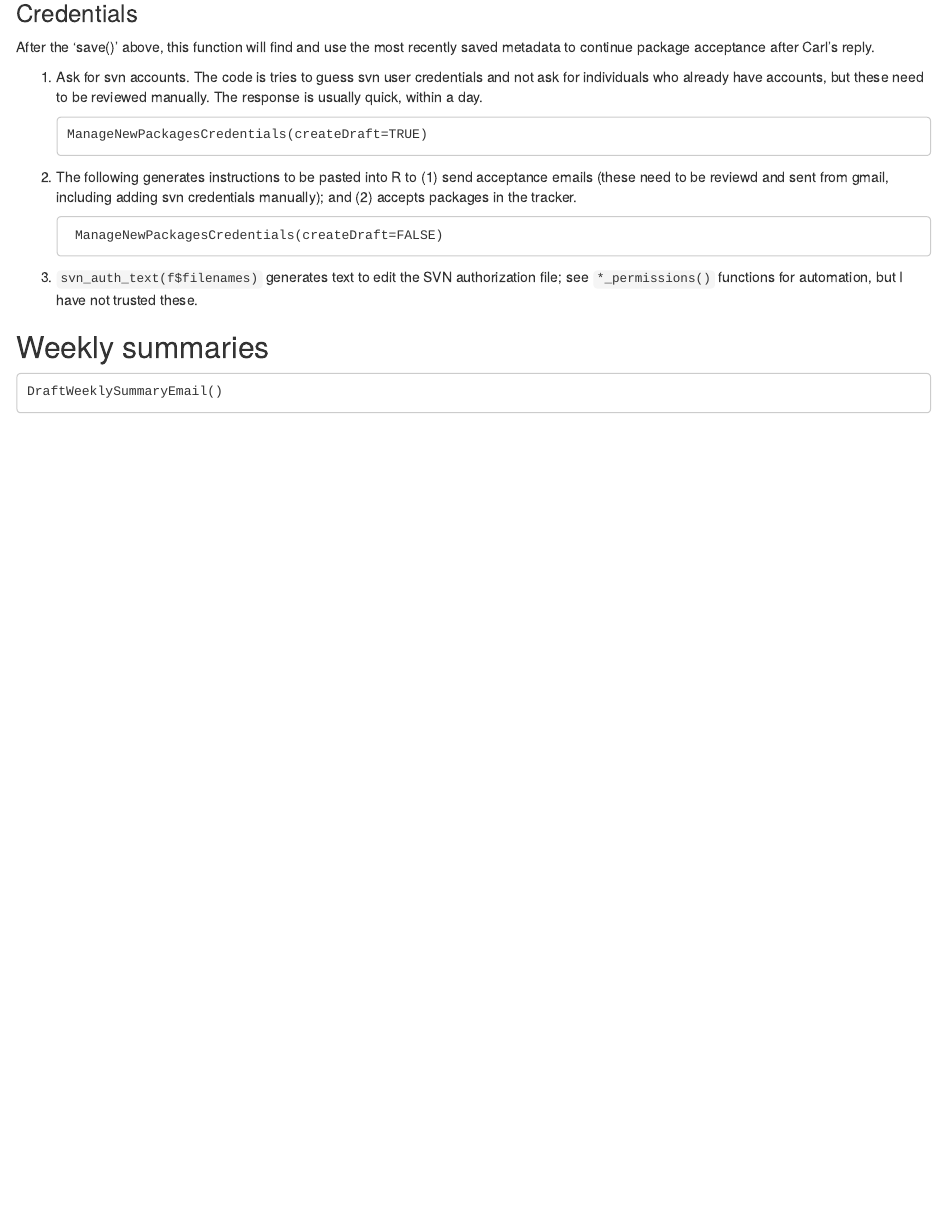
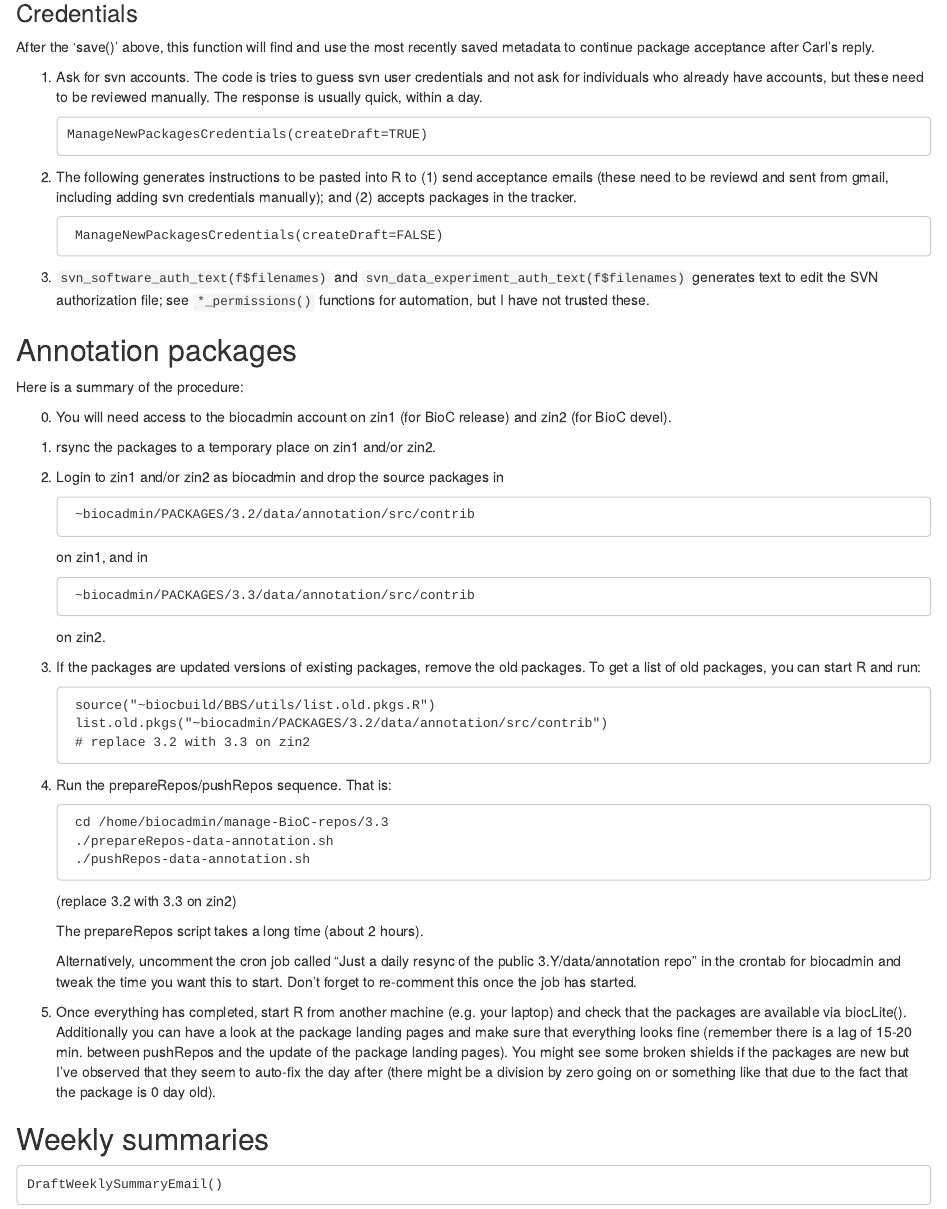
Before and after one commit to Bioconductor/BiocContributions, an R Markdown document (vignettes/workflow.Rmd): the page in a window 1100 px wide, from 1630 px down. Rendered offline with R 4.5, knitr and Pandoc, with nearby package versions.

Commit message:
instructions for adding annotation package
git-svn-id: https://hedgehog.fhcrc.org/bioconductor/trunk/madman/Rpacks/BiocContributions@117622 bc3139a8-67e5-0310-9ffc-ced21a209358

```diff
--- a/vignettes/workflow.Rmd
+++ b/vignettes/workflow.Rmd
@@ -111,9 +113,63 @@ reply.
 
         ManageNewPackagesCredentials(createDraft=FALSE)
 
-3. `svn_auth_text(f$filenames)` generates text to edit the SVN
-   authorization file; see `*_permissions()` functions for automation,
-   but I have not trusted these.
+3. `svn_software_auth_text(f$filenames)` and
+   `svn_data_experiment_auth_text(f$filenames)` generates text to edit
+   the SVN authorization file; see `*_permissions()` functions for
+   automation, but I have not trusted these.
+
+## Annotation packages
+
+Here is a summary of the procedure:
+
+0. You will need access to the biocadmin account on zin1 (for BioC
+   release) and zin2 (for BioC devel).
+
+1. rsync the packages to a temporary place on zin1 and/or zin2.
+
+2. Login to zin1 and/or zin2 as biocadmin and drop the source packages
+   in
+
+        ~biocadmin/PACKAGES/3.2/data/annotation/src/contrib
+
+   on zin1, and in
+
+        ~biocadmin/PACKAGES/3.3/data/annotation/src/contrib
+
+   on zin2.
+
+3. If the packages are updated versions of existing packages, remove
+   the old packages. To get a list of old packages, you can start R
+   and run:
+
+        source("~biocbuild/BBS/utils/list.old.pkgs.R")
+        list.old.pkgs("~biocadmin/PACKAGES/3.2/data/annotation/src/contrib")
+        # replace 3.2 with 3.3 on zin2
+
+4. Run the prepareRepos/pushRepos sequence. That is:
+
+        cd /home/biocadmin/manage-BioC-repos/3.3
+        ./prepareRepos-data-annotation.sh
+        ./pushRepos-data-annotation.sh
+
+   (replace 3.2 with 3.3 on zin2)
+
+   The prepareRepos script takes a long time (about 2 hours).
+
+   Alternatively, uncomment the cron job called "Just a daily resync
+   of the public 3.Y/data/annotation repo" in the crontab for
+   biocadmin and tweak the time you want this to start. Don't forget
+   to re-comment this once the job has started.
+
+5. Once everything has completed, start R from another machine (e.g.
+   your laptop) and check that the packages are available via
+   biocLite().  Additionally you can have a look at the package
+   landing pages and make sure that everything looks fine (remember
+   there is a lag of 15-20 min. between pushRepos and the update of
+   the package landing pages). You might see some broken shields if
+   the packages are new but I've observed that they seem to auto-fix
+   the day after (there might be a division by zero going on or
+   something like that due to the fact that the package is 0 day old).
 
 ## Weekly summaries
 
```
Also changed, not shown: vignettes/workflow.Rmd (2 more changed lines).
